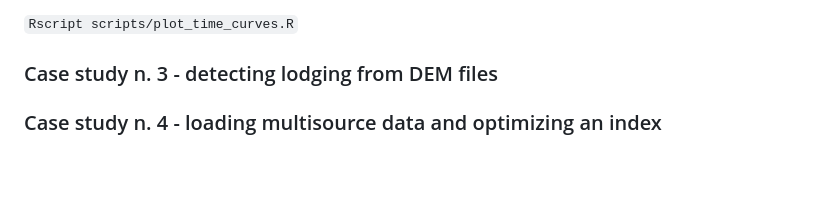
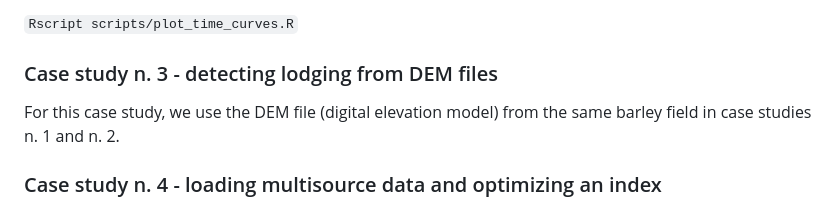
Before and after one commit to ne1s0n/paper-drone2report, a Markdown page: README.md, the part around the change. GitHub-like rendering; blank space fills up the shorter version.

```diff
--- a/README.md
+++ b/README.md
@@ -73,6 +73,9 @@ After setting the parameters, you can run the R script from the command line as:
 
 ### Case study n. 3 - detecting lodging from DEM files
 
+For this case study, we use the DEM file (digital elevation model) from the same barley field in case studies n. 1 and n. 2.
+
+
 
 ### Case study n. 4 - loading multisource data and optimizing an index
 
```
